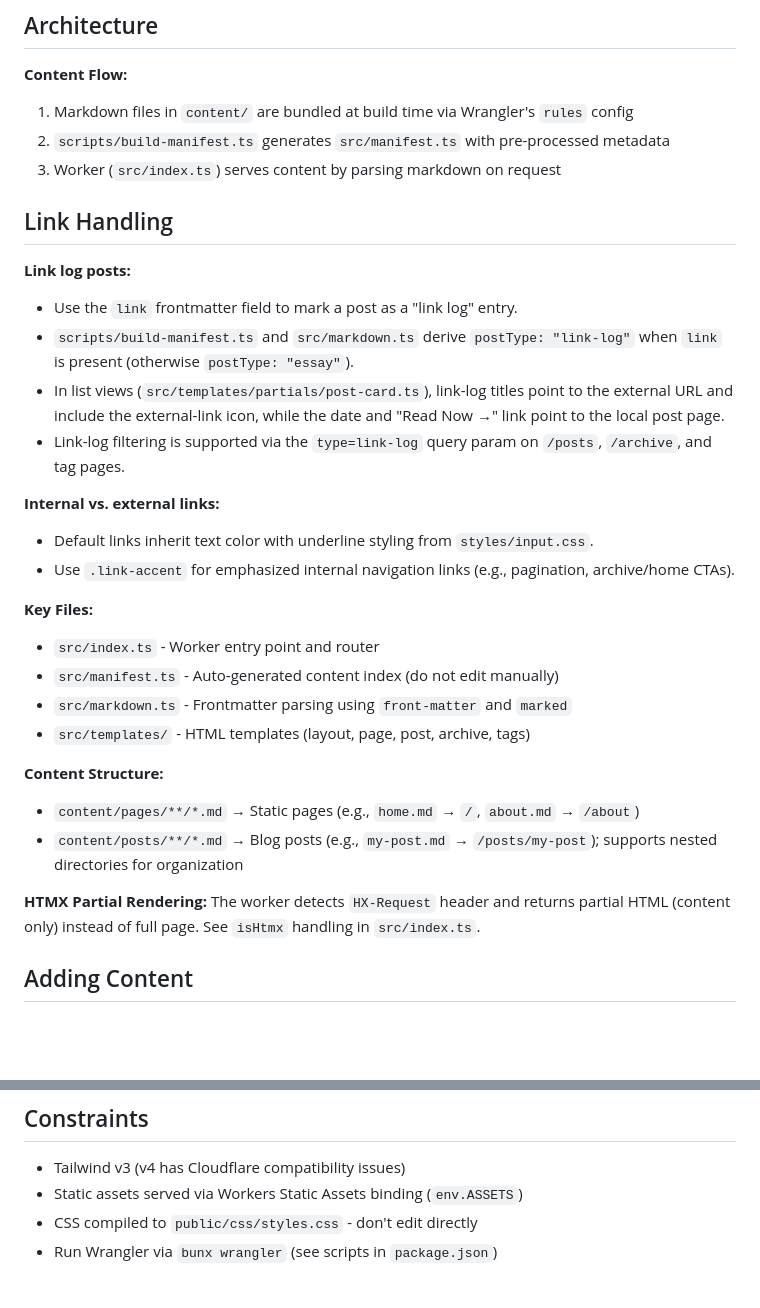
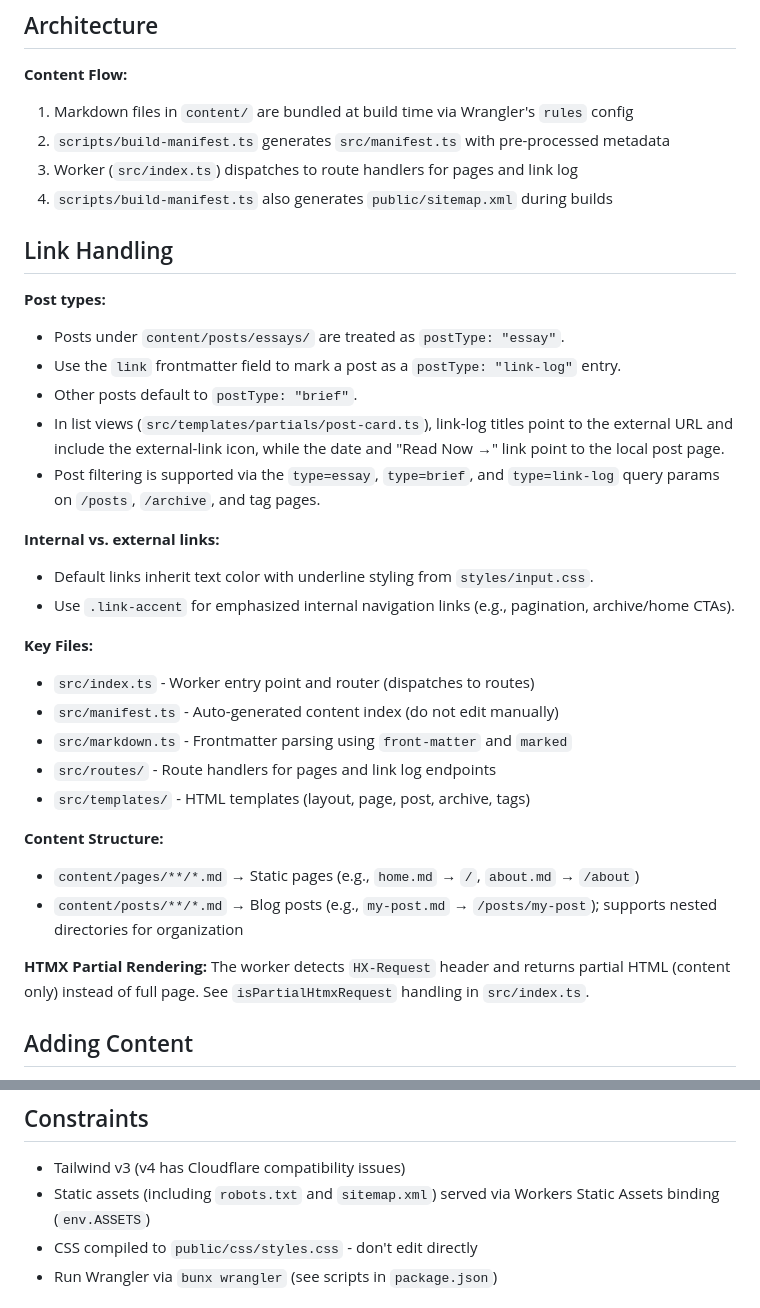
Before and after one commit to sids/sids.in, a Markdown page: AGENTS.md, 2 parts joined by grey strips. Rendered like a GitHub page; blank space fills up the shorter version.

```diff
--- a/AGENTS.md
+++ b/AGENTS.md
@@ -30,24 +30,27 @@ bun run build:manifest  # Regenerate content manifest only
 **Content Flow:**
 1. Markdown files in `content/` are bundled at build time via Wrangler's `rules` config
 2. `scripts/build-manifest.ts` generates `src/manifest.ts` with pre-processed metadata
-3. Worker (`src/index.ts`) serves content by parsing markdown on request
+3. Worker (`src/index.ts`) dispatches to route handlers for pages and link log
+4. `scripts/build-manifest.ts` also generates `public/sitemap.xml` during builds
 
 ## Link Handling
 
-**Link log posts:**
-- Use the `link` frontmatter field to mark a post as a "link log" entry.
-- `scripts/build-manifest.ts` and `src/markdown.ts` derive `postType: "link-log"` when `link` is present (otherwise `postType: "essay"`).
+**Post types:**
+- Posts under `content/posts/essays/` are treated as `postType: "essay"`.
+- Use the `link` frontmatter field to mark a post as a `postType: "link-log"` entry.
+- Other posts default to `postType: "brief"`.
 - In list views (`src/templates/partials/post-card.ts`), link-log titles point to the external URL and include the external-link icon, while the date and "Read Now →" link point to the local post page.
-- Link-log filtering is supported via the `type=link-log` query param on `/posts`, `/archive`, and tag pages.
+- Post filtering is supported via the `type=essay`, `type=brief`, and `type=link-log` query params on `/posts`, `/archive`, and tag pages.
 
 **Internal vs. external links:**
 - Default links inherit text color with underline styling from `styles/input.css`.
 - Use `.link-accent` for emphasized internal navigation links (e.g., pagination, archive/home CTAs).
 
 **Key Files:**
-- `src/index.ts` - Worker entry point and router
+- `src/index.ts` - Worker entry point and router (dispatches to routes)
 - `src/manifest.ts` - Auto-generated content index (do not edit manually)
 - `src/markdown.ts` - Frontmatter parsing using `front-matter` and `marked`
+- `src/routes/` - Route handlers for pages and link log endpoints
 - `src/templates/` - HTML templates (layout, page, post, archive, tags)
 
 **Content Structure:**
@@ -55,7 +58,7 @@ bun run build:manifest  # Regenerate content manifest only
 - `content/posts/**/*.md` → Blog posts (e.g., `my-post.md` → `/posts/my-post`); supports nested directories for organization
 
 **HTMX Partial Rendering:**
-The worker detects `HX-Request` header and returns partial HTML (content only) instead of full page. See `isHtmx` handling in `src/index.ts`.
+The worker detects `HX-Request` header and returns partial HTML (content only) instead of full page. See `isPartialHtmxRequest` handling in `src/index.ts`.
 
 ## Adding Content
 
@@ -78,7 +81,7 @@ draft: false
 ## Constraints
 
 - Tailwind v3 (v4 has Cloudflare compatibility issues)
-- Static assets served via Workers Static Assets binding (`env.ASSETS`)
+- Static assets (including `robots.txt` and `sitemap.xml`) served via Workers Static Assets binding (`env.ASSETS`)
 - CSS compiled to `public/css/styles.css` - don't edit directly
 - Run Wrangler via `bunx wrangler` (see scripts in `package.json`)
 
```
Also changed, not shown: spec.md (+11 -3 lines).
